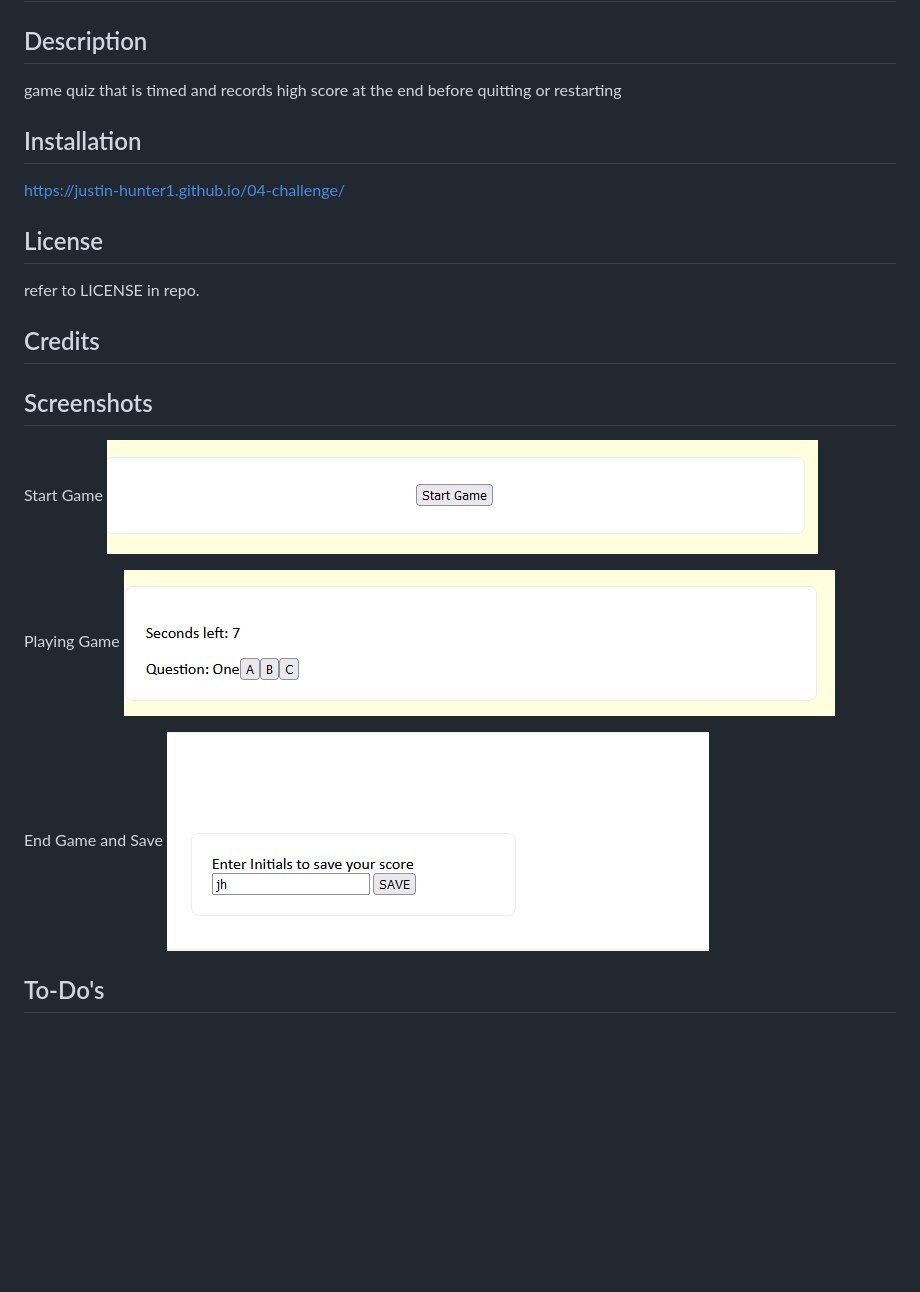
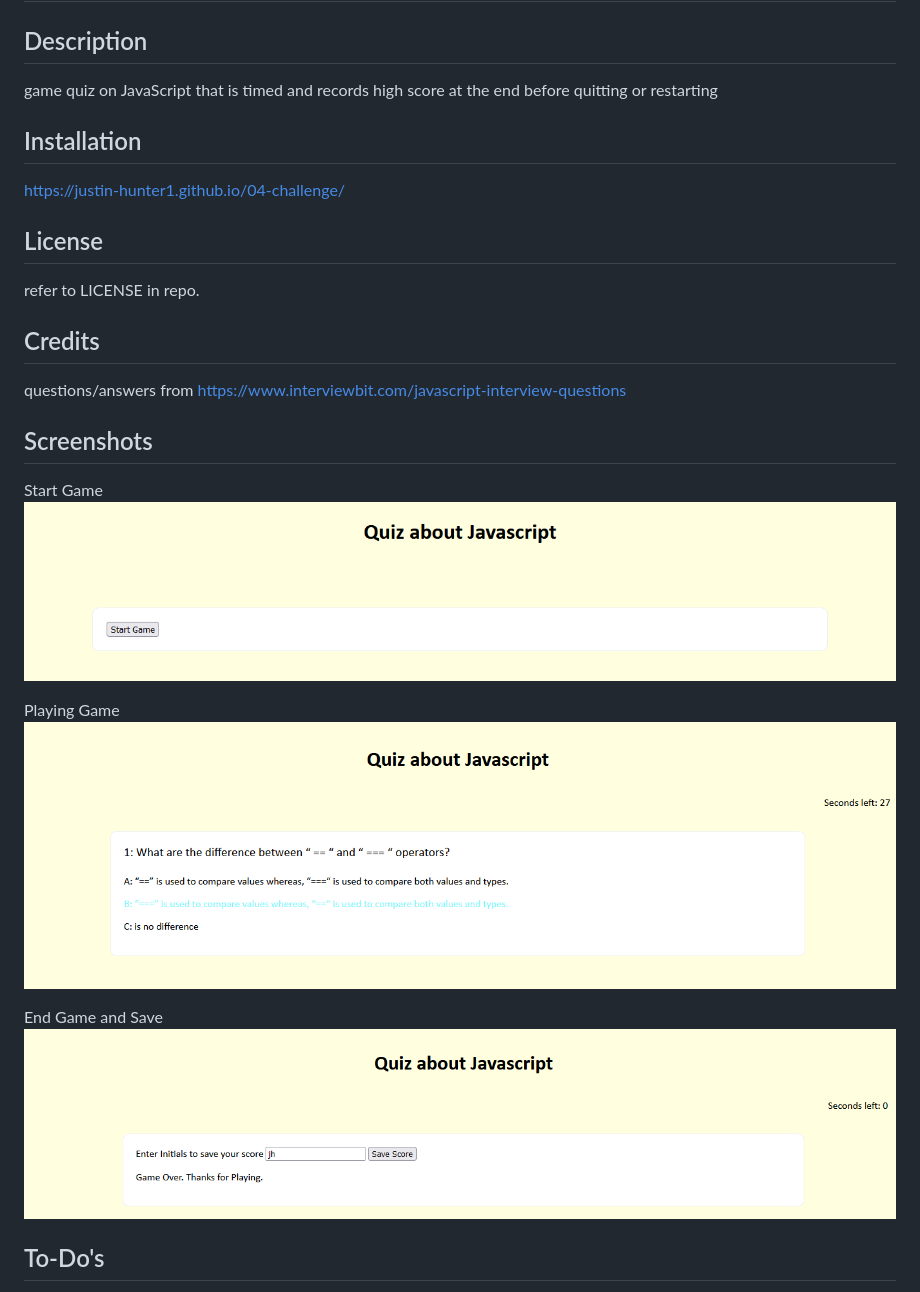
Before and after one commit to justin-hunter1/04-challenge, a Markdown page: readme.md, the part around the change. Drawn GitHub-style; pictures changed too: assets/images/playing-game.png, assets/images/save-initials-score.png, assets/images/start-game.png; blank space fills up the shorter version.

```diff
--- a/readme.md
+++ b/readme.md
@@ -2,7 +2,7 @@
 
 ## Description
 
-game quiz that is timed and records high score at the end before quitting or restarting
+game quiz on JavaScript that is timed and records high score at the end before quitting or restarting
 
 
 ## Installation
@@ -17,6 +17,7 @@ refer to LICENSE in repo.
 
 ## Credits
 
+questions/answers from https://www.interviewbit.com/javascript-interview-questions
 
 
 ## Screenshots
```
Also changed, not shown: 3 other files.
